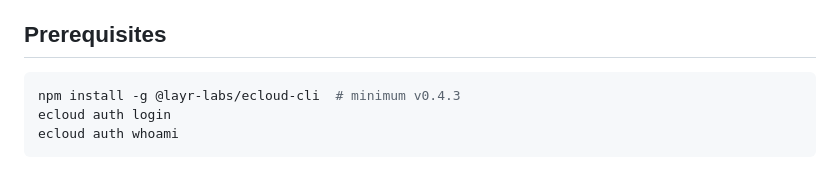
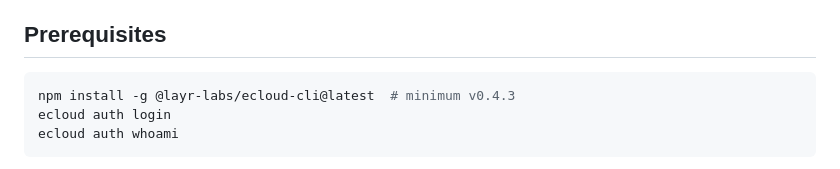
Before and after one commit to zeeshan8281/eigencloud-skills, a Markdown page: skills/eigen-compute/SKILL.md, the part around the change. Drawn GitHub-style.

````diff
--- a/skills/eigen-compute/SKILL.md
+++ b/skills/eigen-compute/SKILL.md
@@ -15,7 +15,7 @@ Deploy, manage, and attest applications running inside EigenCompute TEE (Trusted
 ## Prerequisites
 
 ```bash
-npm install -g @layr-labs/ecloud-cli  # minimum v0.4.3
+npm install -g @layr-labs/ecloud-cli@latest  # minimum v0.4.3
 ecloud auth login
 ecloud auth whoami
 ```
````
Also changed, not shown: SKILL.md (+1 -1 lines).
